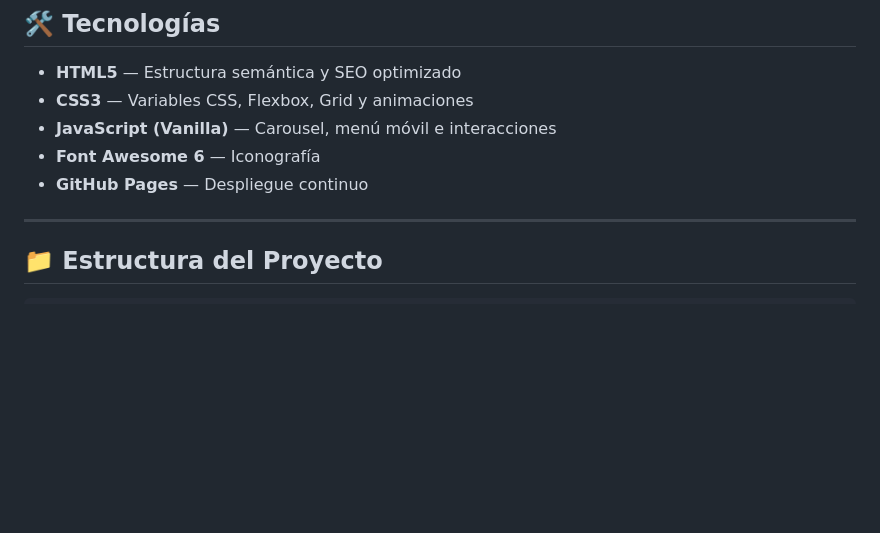
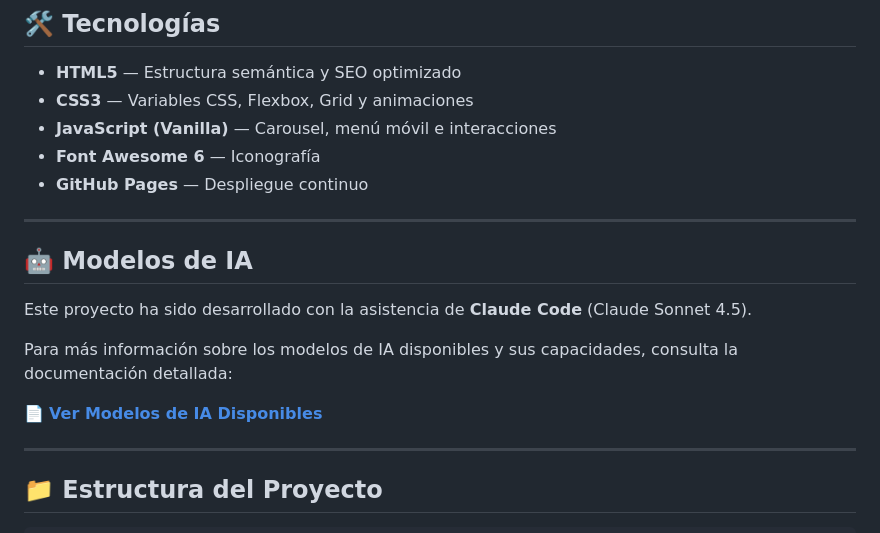
Before and after one commit to Joshua-LP/PacificBeach, a Markdown page: README.md, the part around the change. Rendered like a GitHub page; blank space fills up the shorter version.

Commit message:
Add AI models documentation
Co-authored-by: Joshua-LP <84530819+Joshua-LP@users.noreply.github.com>

```diff
--- a/README.md
+++ b/README.md
@@ -43,6 +43,16 @@ El sitio web presenta los proyectos disponibles, planes de financiamiento y una
 - **JavaScript (Vanilla)** — Carousel, menú móvil e interacciones
 - **Font Awesome 6** — Iconografía
 - **GitHub Pages** — Despliegue continuo
+
+---
+
+## 🤖 Modelos de IA
+
+Este proyecto ha sido desarrollado con la asistencia de **Claude Code** (Claude Sonnet 4.5).
+
+Para más información sobre los modelos de IA disponibles y sus capacidades, consulta la documentación detallada:
+
+📄 **[Ver Modelos de IA Disponibles](MODELOS_IA.md)**
 
 ---
 
```
Also changed, not shown: MODELOS_IA.md (added, +105 -0 lines).
